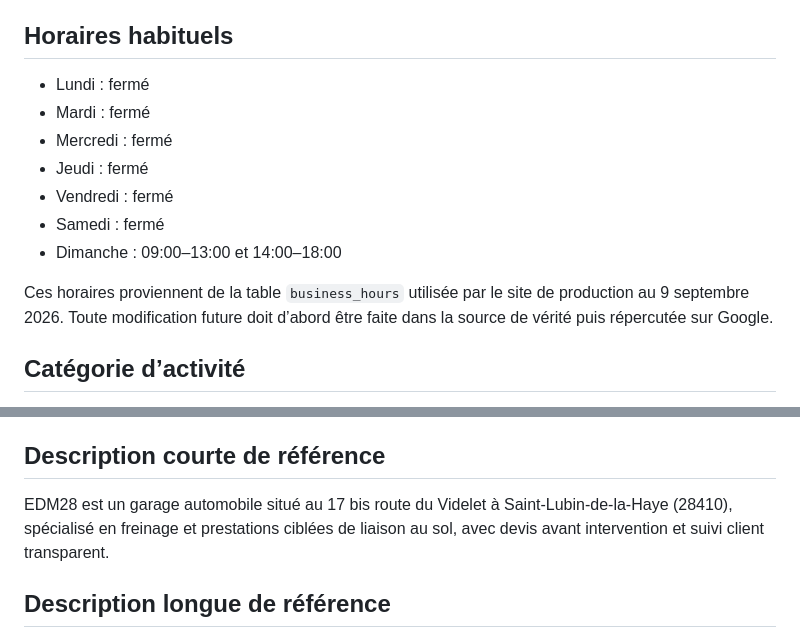
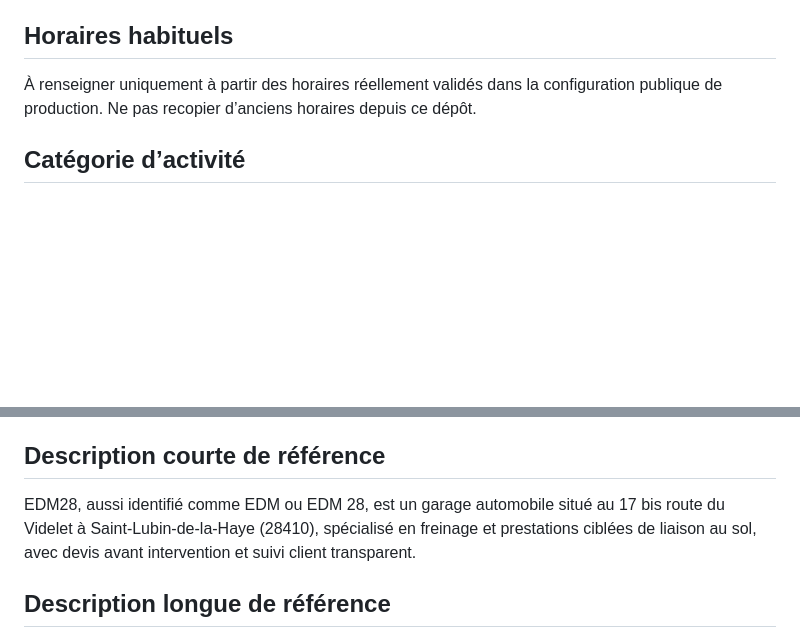
Before and after one commit to edm28contact-wq/EDM28, a Markdown page: docs/GOOGLE_BUSINESS_PROFILE_DRAFT.md, 2 parts joined by grey strips. Drawn GitHub-style; blank space fills up the shorter version.

Commit message:
seo: keep Google Business draft aligned with verified public data

```diff
--- a/docs/GOOGLE_BUSINESS_PROFILE_DRAFT.md
+++ b/docs/GOOGLE_BUSINESS_PROFILE_DRAFT.md
@@ -16,15 +16,7 @@ Ce document sert de brouillon pour créer ou revendiquer la fiche Google Busines
 
 ## Horaires habituels
 
-- Lundi : fermé
-- Mardi : fermé
-- Mercredi : fermé
-- Jeudi : fermé
-- Vendredi : fermé
-- Samedi : fermé
-- Dimanche : 09:00–13:00 et 14:00–18:00
-
-Ces horaires proviennent de la table `business_hours` utilisée par le site de production au 9 septembre 2026. Toute modification future doit d’abord être faite dans la source de vérité puis répercutée sur Google.
+À renseigner uniquement à partir des horaires réellement validés dans la configuration publique de production. Ne pas recopier d’anciens horaires depuis ce dépôt.
 
 ## Catégorie d’activité
 
@@ -41,7 +33,7 @@ Ne pas inventer de catégorie personnalisée.
 
 ## Description courte de référence
 
-EDM28 est un garage automobile situé au 17 bis route du Videlet à Saint-Lubin-de-la-Haye (28410), spécialisé en freinage et prestations ciblées de liaison au sol, avec devis avant intervention et suivi client transparent.
+EDM28, aussi identifié comme EDM ou EDM 28, est un garage automobile situé au 17 bis route du Videlet à Saint-Lubin-de-la-Haye (28410), spécialisé en freinage et prestations ciblées de liaison au sol, avec devis avant intervention et suivi client transparent.
 
 ## Description longue de référence
 
```
